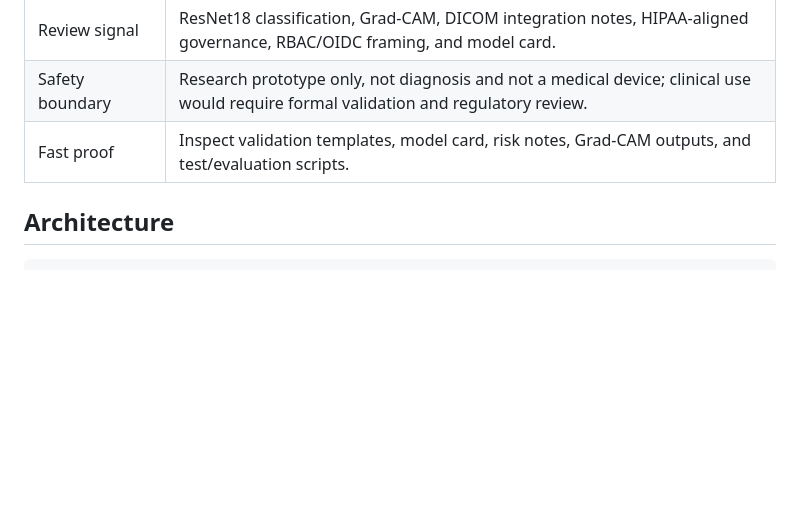
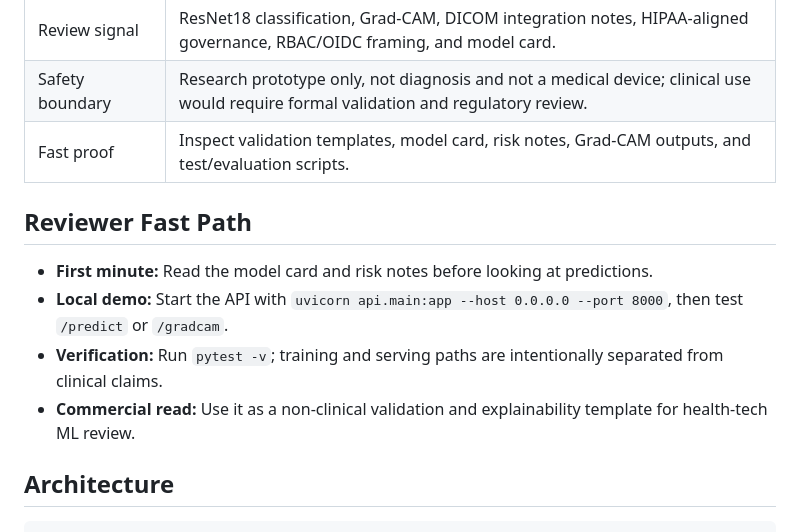
Before and after one commit to KIM3310/retina-scan-ai, a Markdown page: README.md, the part around the change. Drawn GitHub-style; blank space fills up the shorter version.

Commit message:
Add reviewer fast path

```diff
--- a/README.md
+++ b/README.md
@@ -15,6 +15,13 @@ A medical-image research workflow that demonstrates validation thinking while cl
 | Review signal | ResNet18 classification, Grad-CAM, DICOM integration notes, HIPAA-aligned governance, RBAC/OIDC framing, and model card. |
 | Safety boundary | Research prototype only, not diagnosis and not a medical device; clinical use would require formal validation and regulatory review. |
 | Fast proof | Inspect validation templates, model card, risk notes, Grad-CAM outputs, and test/evaluation scripts. |
+
+## Reviewer Fast Path
+
+- **First minute:** Read the model card and risk notes before looking at predictions.
+- **Local demo:** Start the API with `uvicorn api.main:app --host 0.0.0.0 --port 8000`, then test `/predict` or `/gradcam`.
+- **Verification:** Run `pytest -v`; training and serving paths are intentionally separated from clinical claims.
+- **Commercial read:** Use it as a non-clinical validation and explainability template for health-tech ML review.
 
 ## Architecture
 
```
